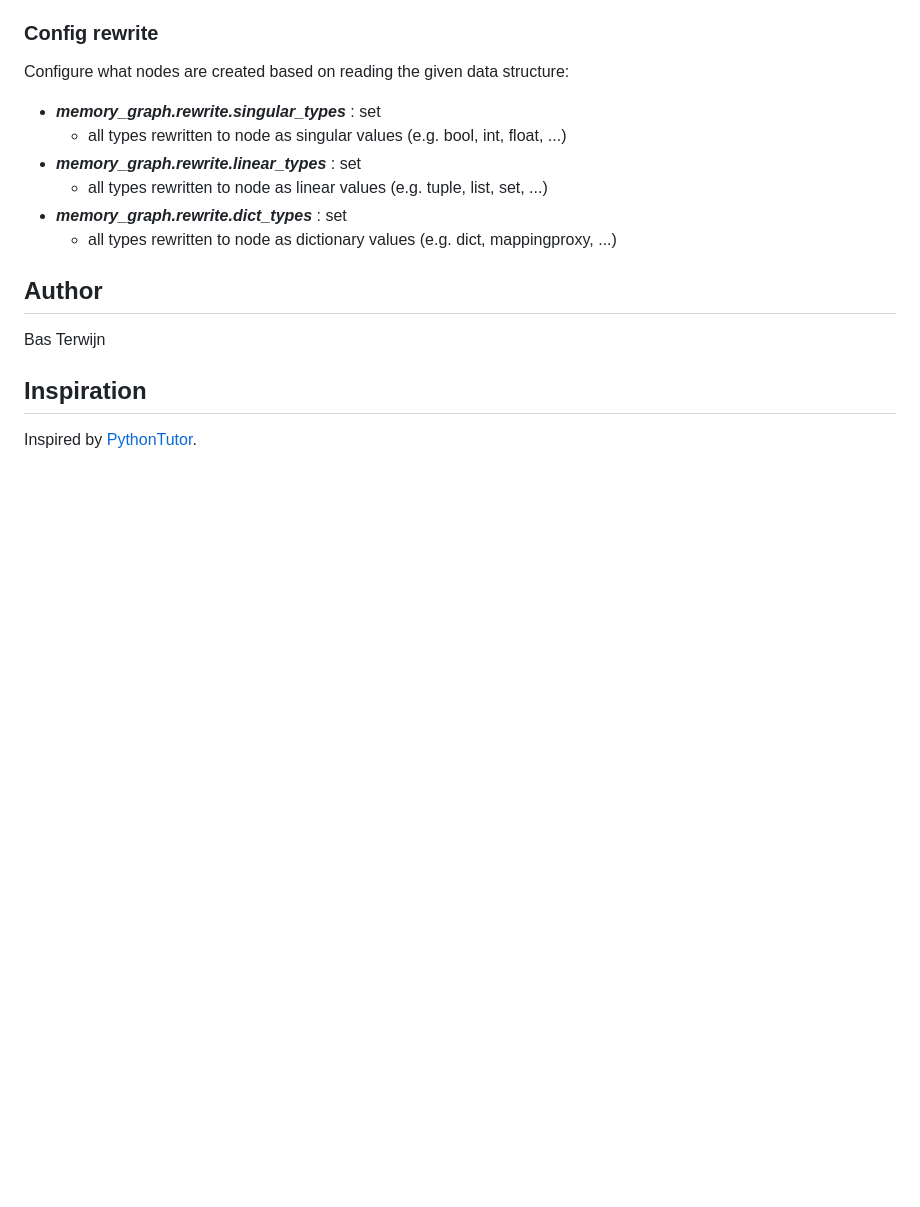
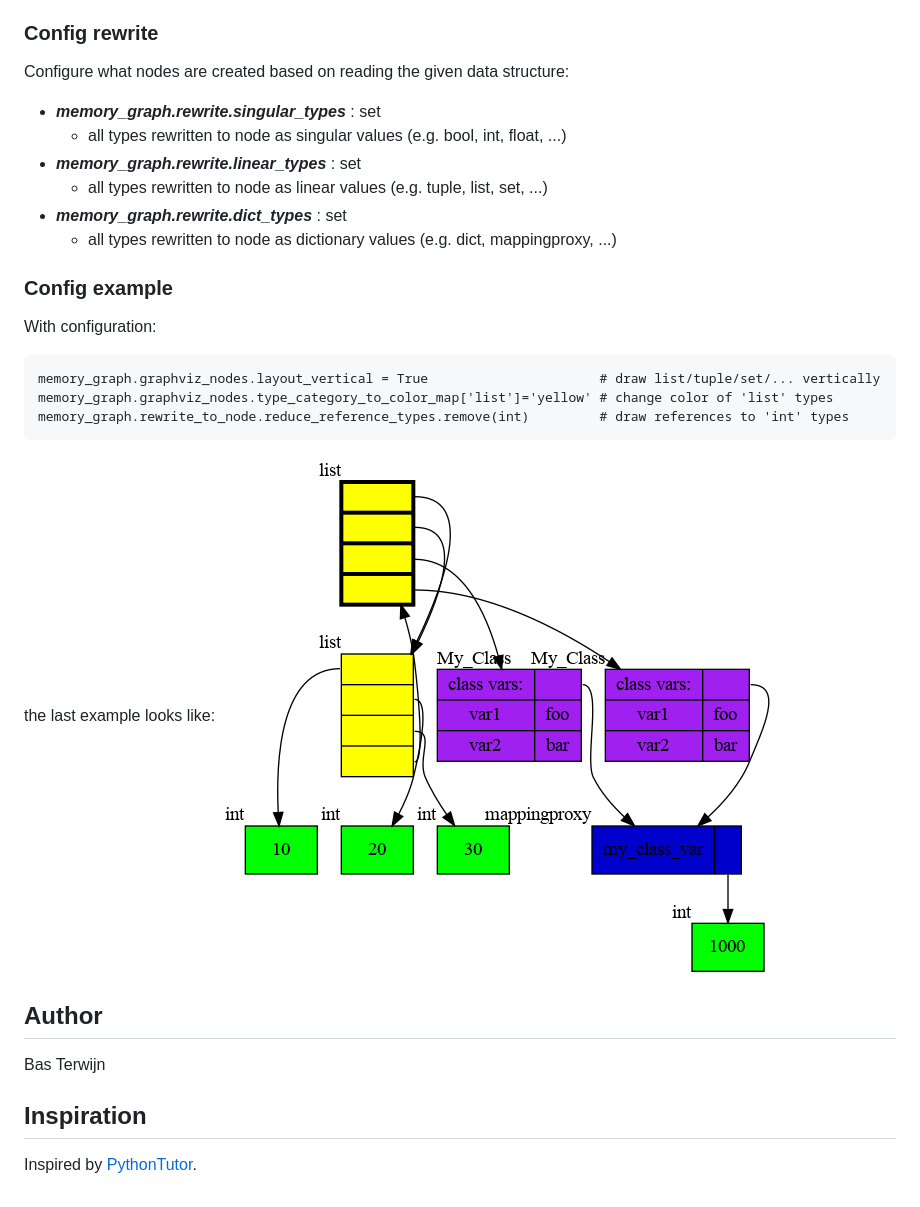
Before and after one commit to bterwijn/memory_graph, a Markdown page: README.md, the part around the change. GitHub-like rendering; pictures changed too: images/example3.png (added); blank space fills up the shorter version.

Commit message:
config example added

````diff
--- a/README.md
+++ b/README.md
@@ -113,9 +113,21 @@ Configure what nodes are created based on reading the given data structure:
 - ***memory_graph.rewrite.dict_types*** : set
   - all types rewritten to node as dictionary values (e.g. dict, mappingproxy, ...)
 
+### Config example ###
+
+With configuration:
+```
+memory_graph.graphviz_nodes.layout_vertical = True                      # draw list/tuple/set/... vertically
+memory_graph.graphviz_nodes.type_category_to_color_map['list']='yellow' # change color of 'list' types
+memory_graph.rewrite_to_node.reduce_reference_types.remove(int)         # draw references to 'int' types
+```
+the last example looks like:
+![image](https://raw.githubusercontent.com/bterwijn/memory_graph/main/images/example3.png)
+
 
 ## Author ##
 Bas Terwijn
 
+
 ## Inspiration ##
 Inspired by [PythonTutor](https://pythontutor.com/visualize.html).
````
